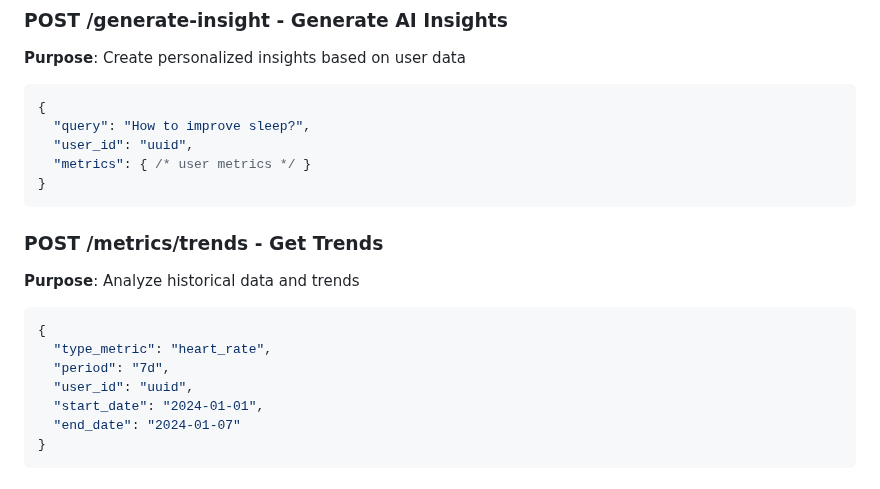
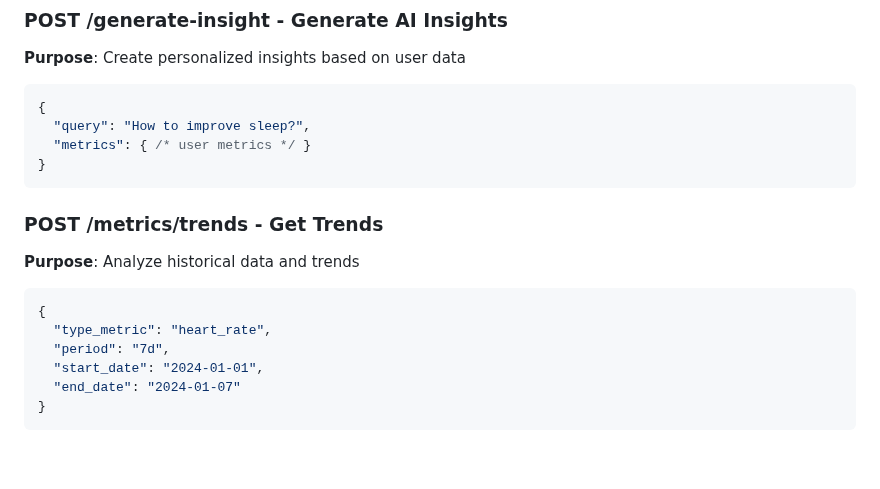
Before and after one commit to scalingup-studio/HealthyApp, a Markdown page: README.md, the part around the change. Drawn GitHub-style; blank space fills up the shorter version.

````diff
--- a/README.md
+++ b/README.md
@@ -539,7 +539,6 @@ Headers: Authorization: Bearer {token}
 ```javascript
 {
   "query": "How to improve sleep?",
-  "user_id": "uuid",
   "metrics": { /* user metrics */ }
 }
 ```
@@ -550,7 +549,6 @@ Headers: Authorization: Bearer {token}
 {
   "type_metric": "heart_rate",
   "period": "7d",
-  "user_id": "uuid",
   "start_date": "2024-01-01",
   "end_date": "2024-01-07"
 }
````
